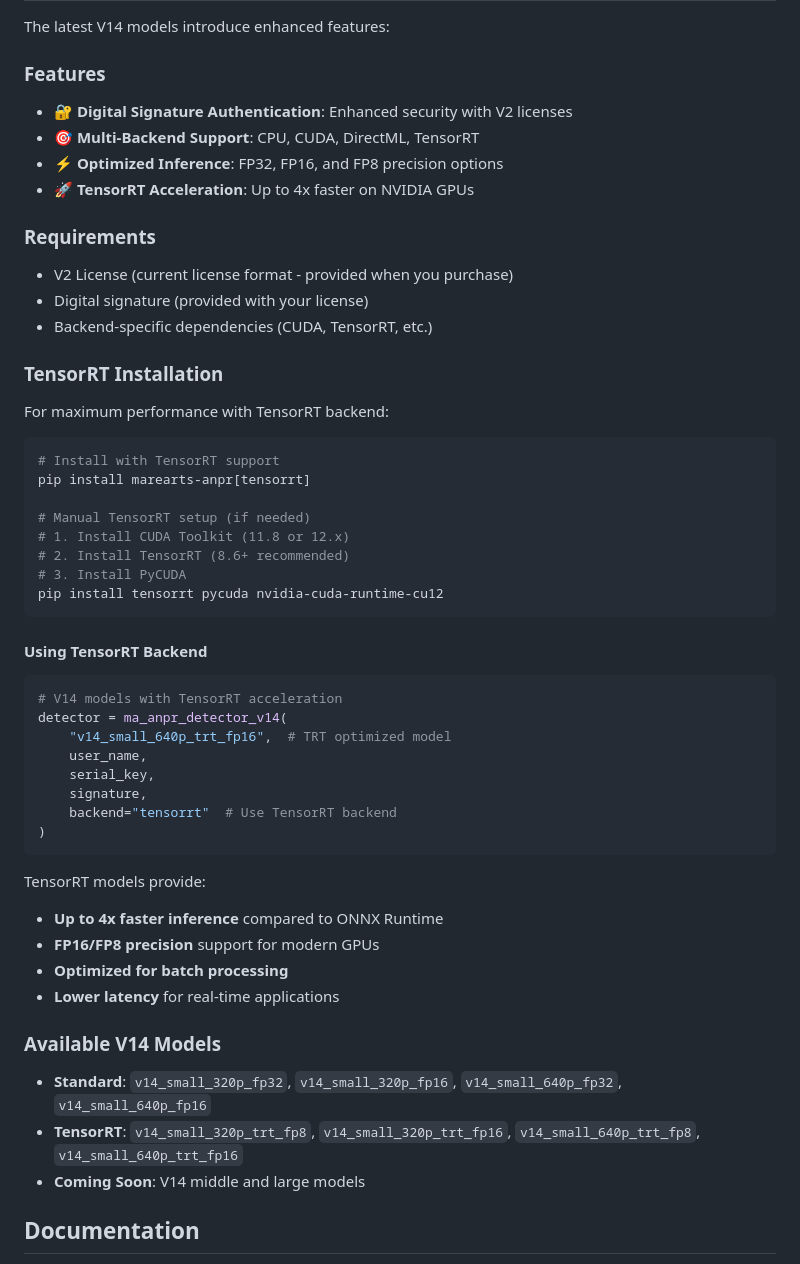
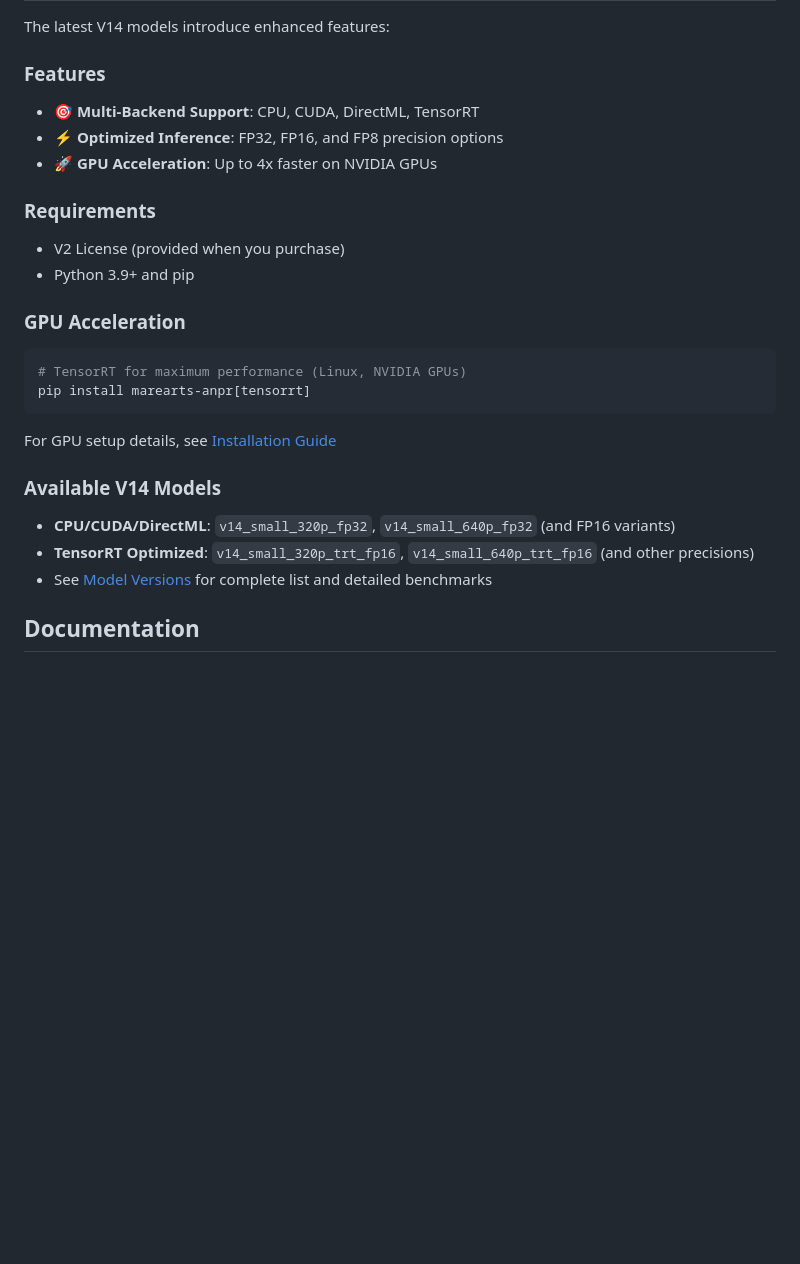
Before and after one commit to MareArts/MareArts-ANPR, a Markdown page: README.md, the part around the change printed below. GitHub-like rendering; blank space fills up the shorter version.

Commit message:
Simplify README: Remove internal details and streamline model information
- Remove digital signature authentication mention (internal detail)
- Simplify requirements section
- Reduce V14 model table to 3 representative examples
- Add link to detailed models.md for complete benchmarks
- Remove excessive TensorRT emphasis
- Make documentation more user-focused

````diff
--- a/README.md
+++ b/README.md
@@ -90,54 +90,27 @@ ma-anpr validate
 The latest V14 models introduce enhanced features:
 
 ### Features
-- 🔐 **Digital Signature Authentication**: Enhanced security with V2 licenses
 - 🎯 **Multi-Backend Support**: CPU, CUDA, DirectML, TensorRT
 - ⚡ **Optimized Inference**: FP32, FP16, and FP8 precision options
-- 🚀 **TensorRT Acceleration**: Up to 4x faster on NVIDIA GPUs
+- 🚀 **GPU Acceleration**: Up to 4x faster on NVIDIA GPUs
 
 ### Requirements
-- V2 License (current license format - provided when you purchase)
-- Digital signature (provided with your license)
-- Backend-specific dependencies (CUDA, TensorRT, etc.)
+- V2 License (provided when you purchase)
+- Python 3.9+ and pip
 
-### TensorRT Installation
-
-For maximum performance with TensorRT backend:
+### GPU Acceleration
 
 ```bash
-# Install with TensorRT support
+# TensorRT for maximum performance (Linux, NVIDIA GPUs)
 pip install marearts-anpr[tensorrt]
-
-# Manual TensorRT setup (if needed)
-# 1. Install CUDA Toolkit (11.8 or 12.x)
-# 2. Install TensorRT (8.6+ recommended)
-# 3. Install PyCUDA
-pip install tensorrt pycuda nvidia-cuda-runtime-cu12
 ```
 
-#### Using TensorRT Backend
-
-```python
-# V14 models with TensorRT acceleration
-detector = ma_anpr_detector_v14(
-    "v14_small_640p_trt_fp16",  # TRT optimized model
-    user_name,
-    serial_key,
-    signature,
-    backend="tensorrt"  # Use TensorRT backend
-)
-```
-
-TensorRT models provide:
-- **Up to 4x faster inference** compared to ONNX Runtime
-- **FP16/FP8 precision** support for modern GPUs
-- **Optimized for batch processing**
-- **Lower latency** for real-time applications
+For GPU setup details, see [Installation Guide](docs/installation.md)
 
 ### Available V14 Models
-- **Standard**: `v14_small_320p_fp32`, `v14_small_320p_fp16`, `v14_small_640p_fp32`, `v14_small_640p_fp16`
-- **TensorRT**: `v14_small_320p_trt_fp8`, `v14_small_320p_trt_fp16`, `v14_small_640p_trt_fp8`, `v14_small_640p_trt_fp16`
-- **Coming Soon**: V14 middle and large models
+- **CPU/CUDA/DirectML**: `v14_small_320p_fp32`, `v14_small_640p_fp32` (and FP16 variants)
+- **TensorRT Optimized**: `v14_small_320p_trt_fp16`, `v14_small_640p_trt_fp16` (and other precisions)
+- See [Model Versions](docs/models.md) for complete list and detailed benchmarks
 
 ## Documentation
 
````
Also changed, not shown: other parts of README.md (+7 -14 lines).
